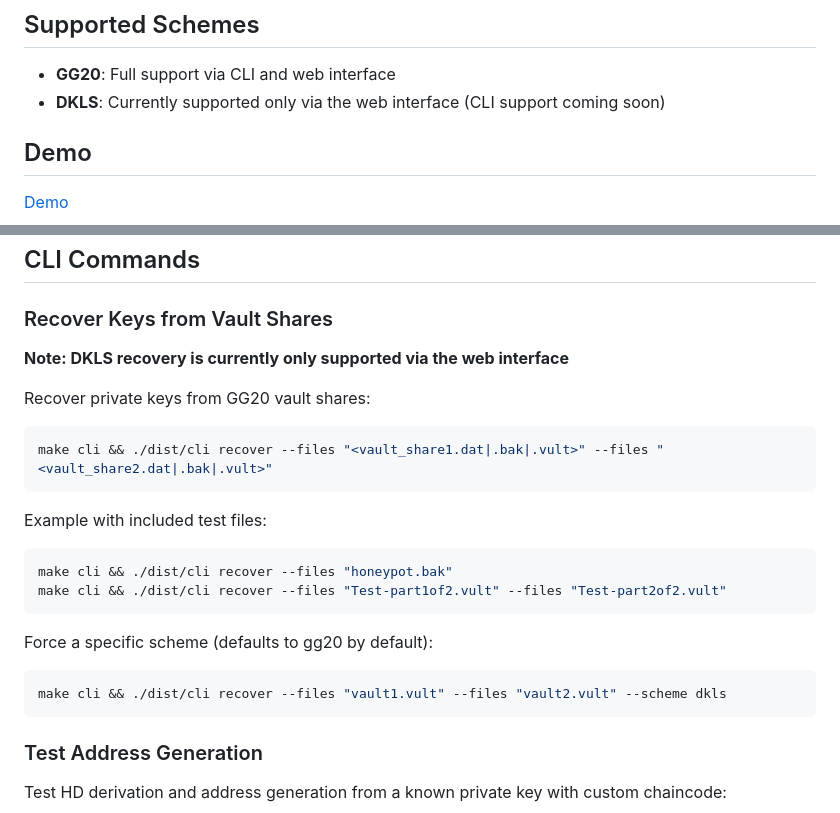
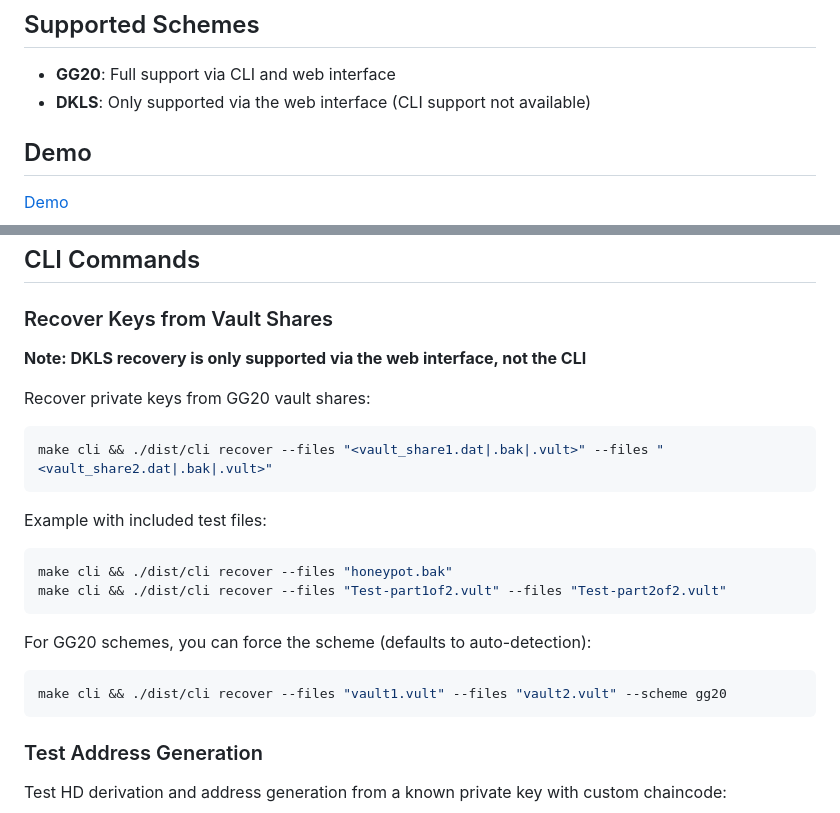
Before and after one commit to SxMShaDoW/Vultisig-Share-Decoder, a Markdown page: README.md, 2 parts joined by grey strips. Drawn GitHub-style.

````diff
--- a/README.md
+++ b/README.md
@@ -7,7 +7,7 @@ You can (and should) run this locally.
 
 ## Supported Schemes
 - **GG20**: Full support via CLI and web interface
-- **DKLS**: Currently supported only via the web interface (CLI support coming soon)
+- **DKLS**: Only supported via the web interface (CLI support not available)
 
 ## Demo
 [Demo](https://vultisig-share-decoder.replit.app/?)
@@ -26,7 +26,7 @@ Note: You should not trust this binary and create your own with `make all` or `m
 ## CLI Commands
 
 ### Recover Keys from Vault Shares
-**Note: DKLS recovery is currently only supported via the web interface**
+**Note: DKLS recovery is only supported via the web interface, not the CLI**
 
 Recover private keys from GG20 vault shares:
 ```bash
@@ -39,9 +39,9 @@ make cli && ./dist/cli recover --files "honeypot.bak"
 make cli && ./dist/cli recover --files "Test-part1of2.vult" --files "Test-part2of2.vult"
 ```
 
-Force a specific scheme (defaults to gg20 by default):
+For GG20 schemes, you can force the scheme (defaults to auto-detection):
 ```bash
-make cli && ./dist/cli recover --files "vault1.vult" --files "vault2.vult" --scheme dkls
+make cli && ./dist/cli recover --files "vault1.vult" --files "vault2.vult" --scheme gg20
 ```
 
 ### Test Address Generation
````
Also changed, not shown: ARCHITECTURE.md (+22 -76 lines).
